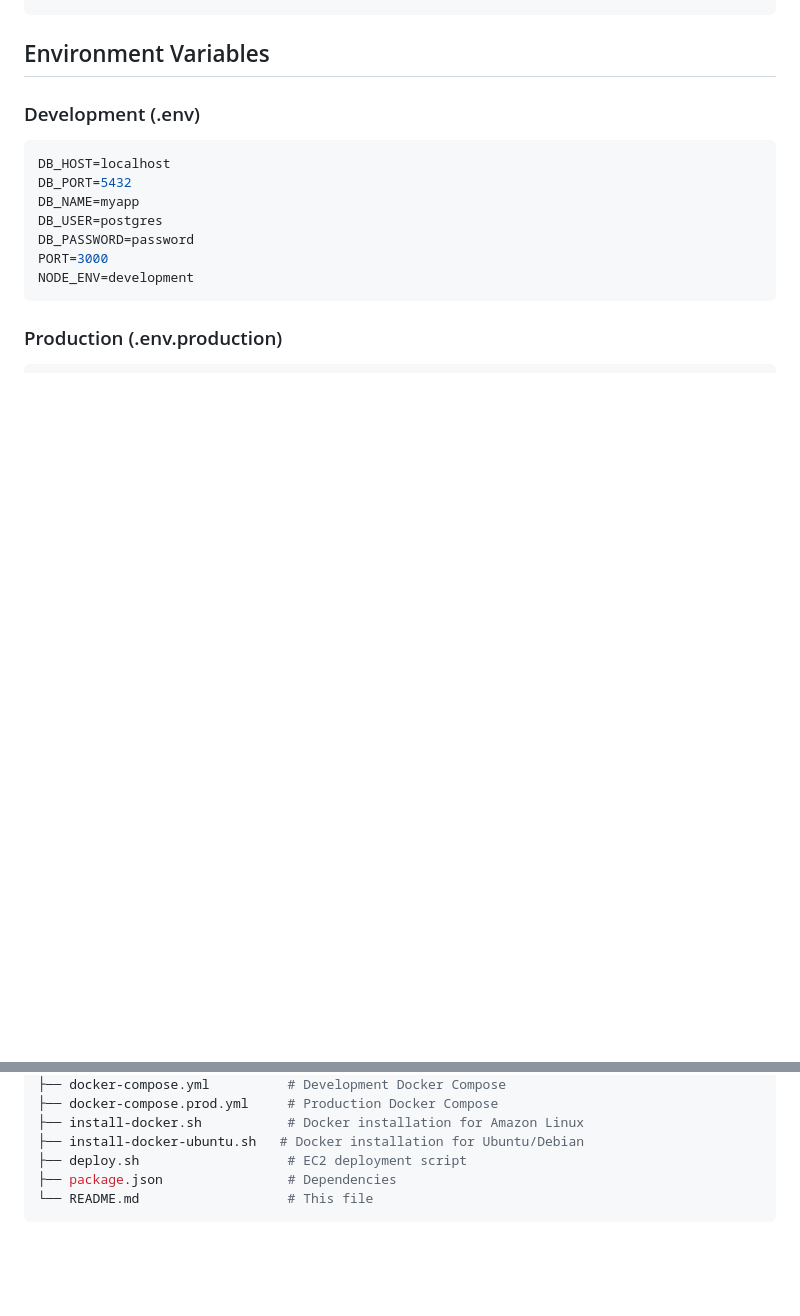
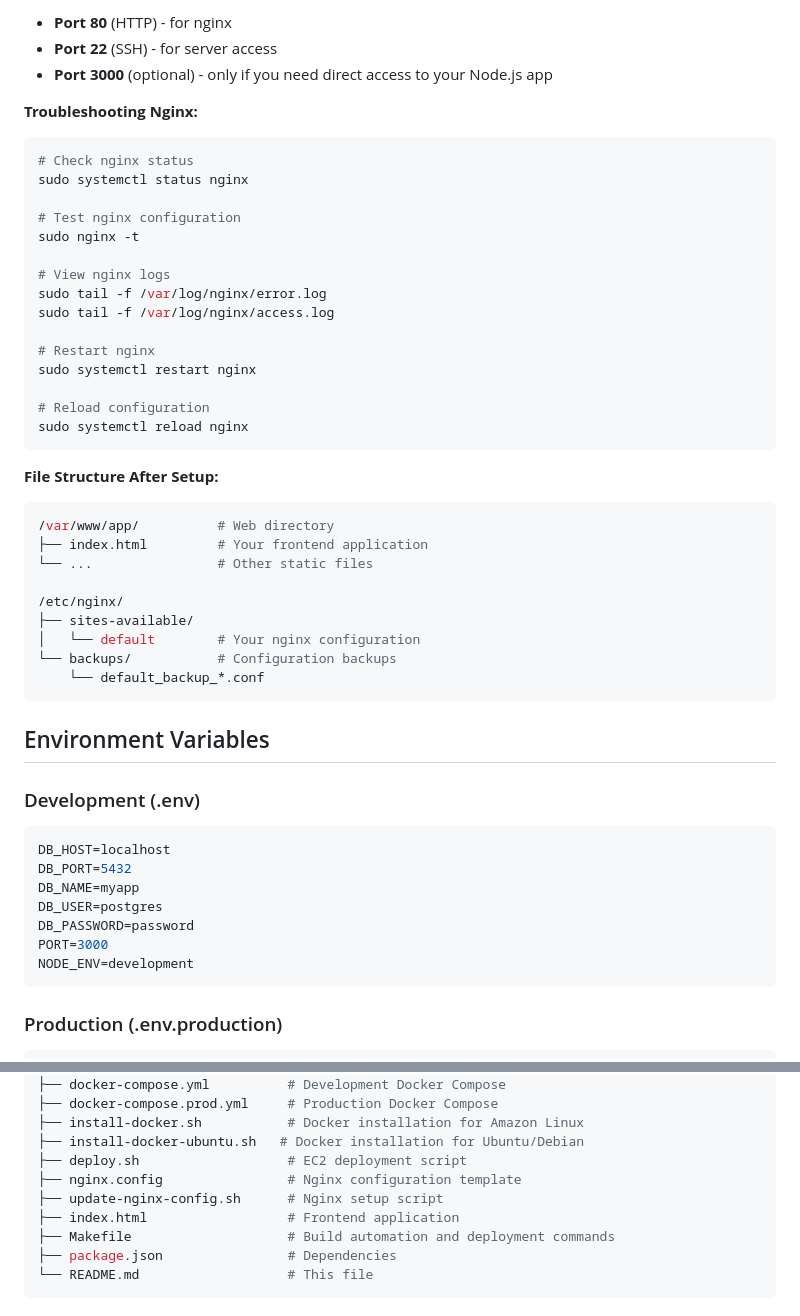
Before and after one commit to gabrielrnascimento/simple-aws-crud, a Markdown page: README.md, 2 parts joined by grey strips. GitHub-like rendering; blank space fills up the shorter version.

Commit message:
docs: update readme

````diff
--- a/README.md
+++ b/README.md
@@ -148,3 +232,40 @@ For production deployments, you can set environment variables globally on your E
+- **Port 80** (HTTP) - for nginx
+- **Port 22** (SSH) - for server access
+- **Port 3000** (optional) - only if you need direct access to your Node.js app
+
+**Troubleshooting Nginx:**
+
+```bash
+# Check nginx status
+sudo systemctl status nginx
+
+# Test nginx configuration
+sudo nginx -t
+
+# View nginx logs
+sudo tail -f /var/log/nginx/error.log
+sudo tail -f /var/log/nginx/access.log
+
+# Restart nginx
+sudo systemctl restart nginx
+
+# Reload configuration
+sudo systemctl reload nginx
+```
+
+**File Structure After Setup:**
+
+```bash
+/var/www/app/          # Web directory
+├── index.html         # Your frontend application
+└── ...                # Other static files
+
+/etc/nginx/
+├── sites-available/
+│   └── default        # Your nginx configuration
+└── backups/           # Configuration backups
+    └── default_backup_*.conf
+```
 
 ## Environment Variables
 
@@ -335,6 +456,10 @@ docker logs -f postgres-crud-api
 ├── install-docker.sh           # Docker installation for Amazon Linux
 ├── install-docker-ubuntu.sh   # Docker installation for Ubuntu/Debian
 ├── deploy.sh                   # EC2 deployment script
+├── nginx.config                # Nginx configuration template
+├── update-nginx-config.sh      # Nginx setup script
+├── index.html                  # Frontend application
+├── Makefile                    # Build automation and deployment commands
 ├── package.json                # Dependencies
 └── README.md                   # This file
 ```
````
Also changed, not shown: other parts of README.md (+84 -0 lines).
